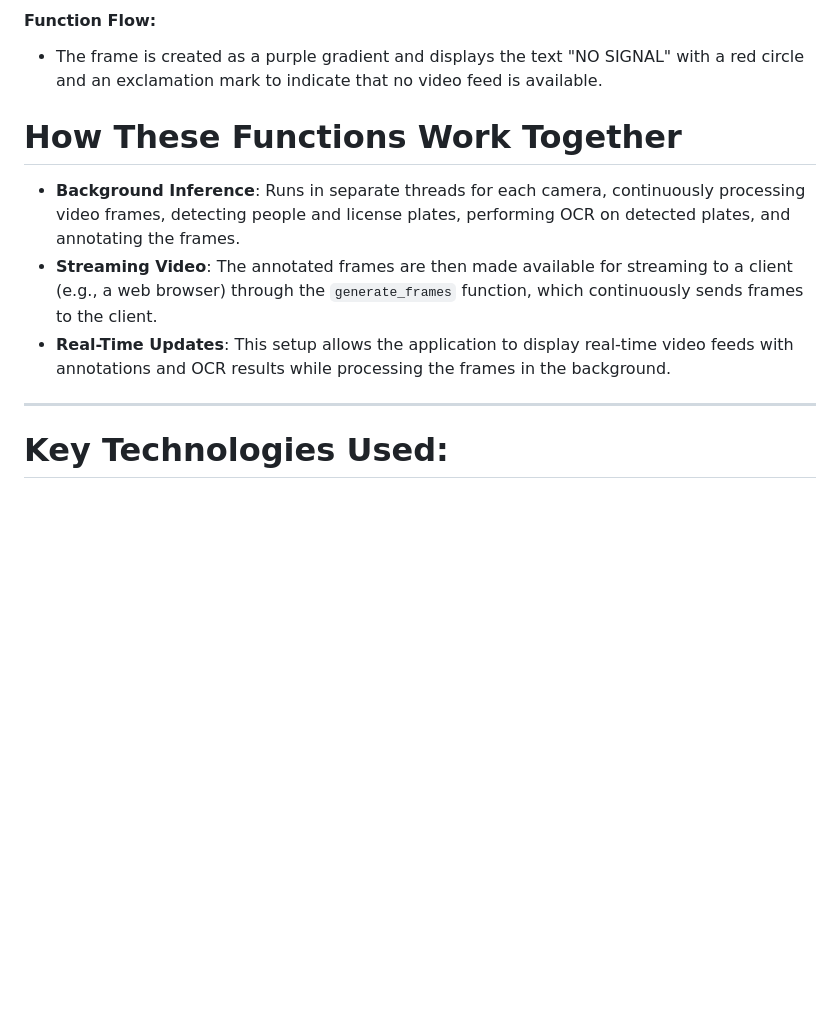
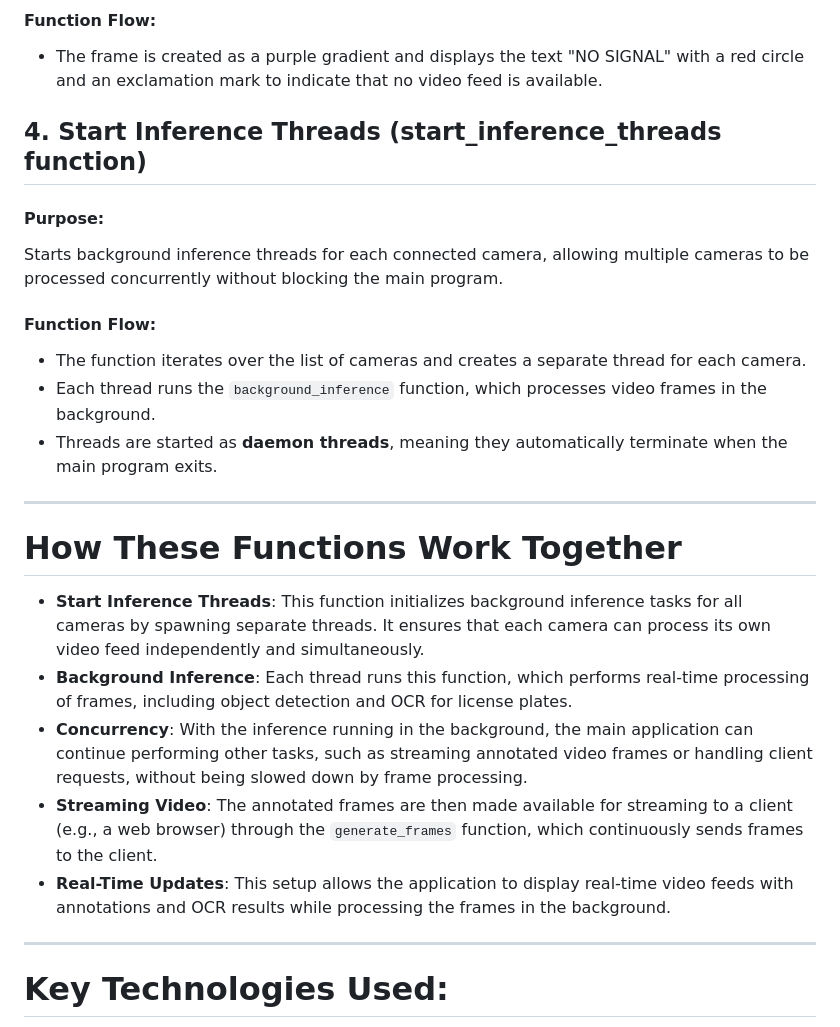
Before and after one commit to B1ll-C/ISSC-Python-Backend, a Markdown page: README.md, the part around the change. GitHub-like rendering; blank space fills up the shorter version.

```diff
--- a/README.md
+++ b/README.md
@@ -90,11 +90,29 @@ Generates a special "No Signal" frame when the camera feed is not available or i
 - The frame is created as a purple gradient and displays the text "NO SIGNAL" with a red circle and an exclamation mark to indicate that no video feed is available.
 
 
+
+## 4. Start Inference Threads (start_inference_threads function)
+
+#### Purpose:
+Starts background inference threads for each connected camera, allowing multiple cameras to be processed concurrently without blocking the main program.
+
+#### Function Flow:
+- The function iterates over the list of cameras and creates a separate thread for each camera.
+- Each thread runs the `background_inference` function, which processes video frames in the background.
+- Threads are started as **daemon threads**, meaning they automatically terminate when the main program exits.
+
+---
+
+
+
 # How These Functions Work Together
 
-- **Background Inference**: Runs in separate threads for each camera, continuously processing video frames, detecting people and license plates, performing OCR on detected plates, and annotating the frames.
+- **Start Inference Threads**: This function initializes background inference tasks for all cameras by spawning separate threads. It ensures that each camera can process its own video feed independently and simultaneously.
+- **Background Inference**: Each thread runs this function, which performs real-time processing of frames, including object detection and OCR for license plates.
+- **Concurrency**: With the inference running in the background, the main application can continue performing other tasks, such as streaming annotated video frames or handling client requests, without being slowed down by frame processing.
 - **Streaming Video**: The annotated frames are then made available for streaming to a client (e.g., a web browser) through the `generate_frames` function, which continuously sends frames to the client.
 - **Real-Time Updates**: This setup allows the application to display real-time video feeds with annotations and OCR results while processing the frames in the background.
+
 
 ---
 
```
